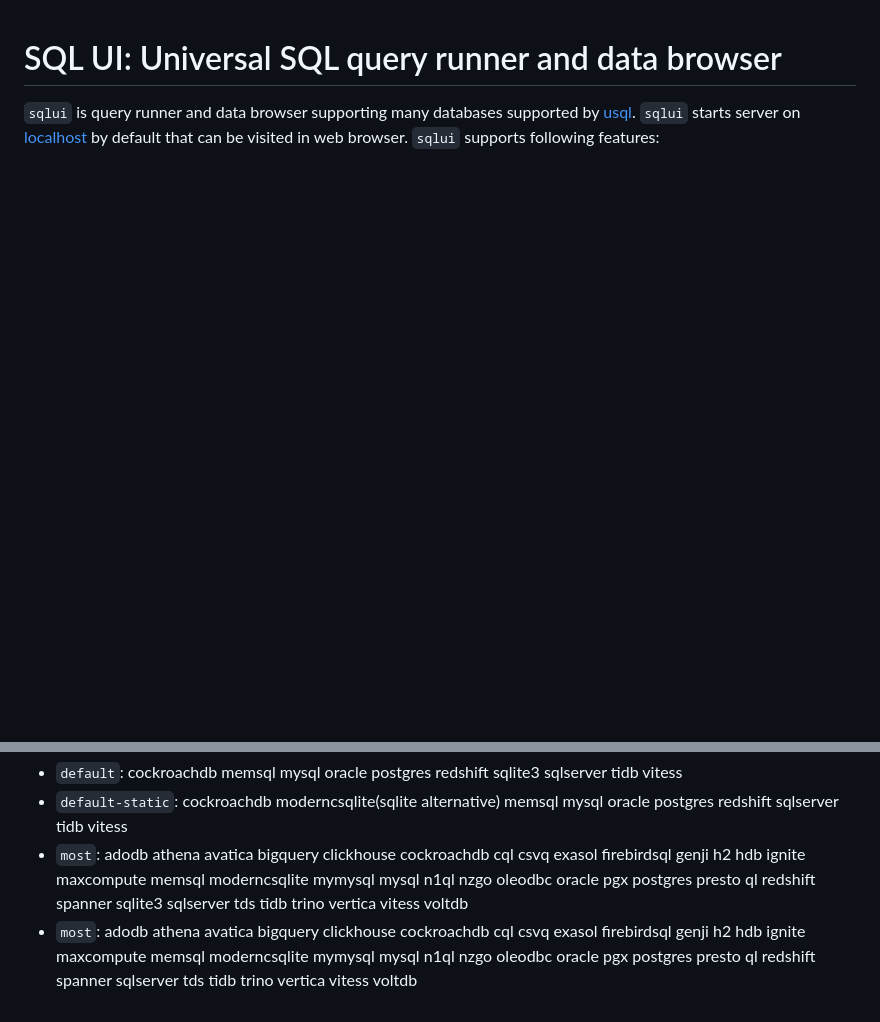
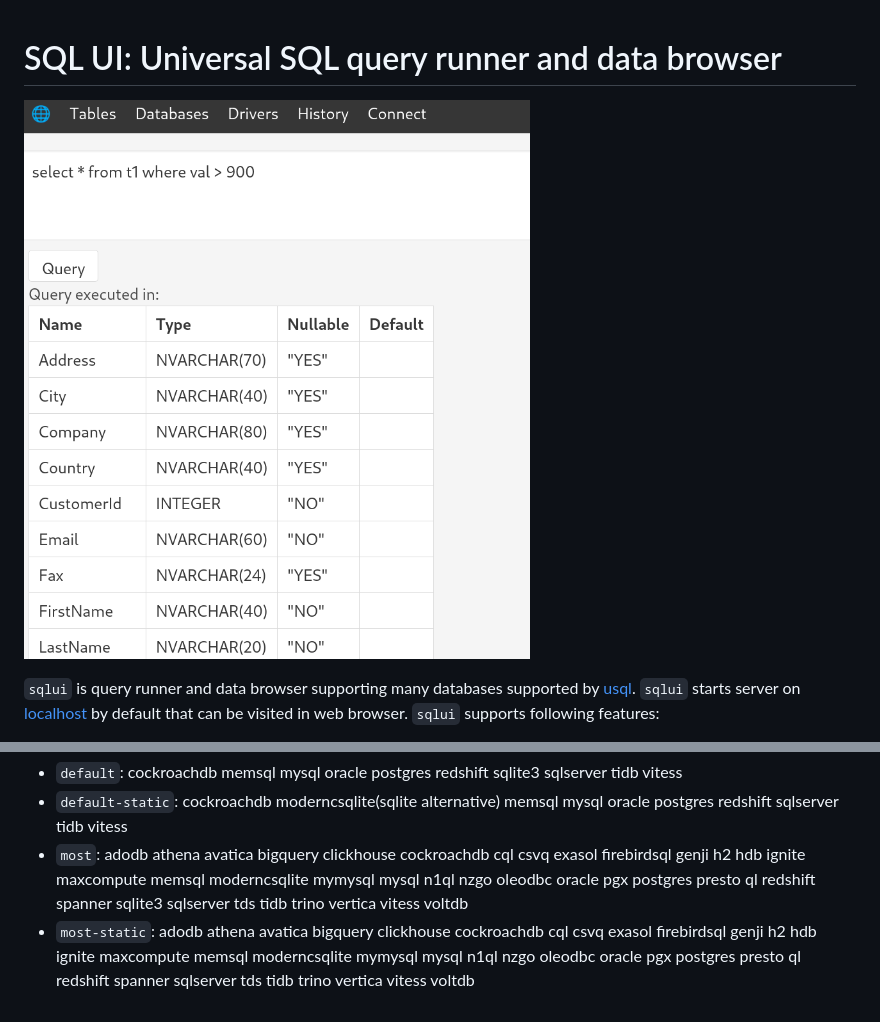
Before and after one commit to raviraa/sql-ui, a Markdown page: README.md, 2 parts joined by grey strips. GitHub-like rendering; pictures changed too: screenshot.png (added); blank space fills up the shorter version.

```diff
--- a/README.md
+++ b/README.md
@@ -1,4 +1,5 @@
 # SQL UI: Universal SQL query runner and data browser
+![Screenshot](screenshot.png)
 
 `sqlui` is query runner and data browser supporting many databases supported by [usql](https://github.com/xo/usql). `sqlui` starts server on [localhost](http://localhost:9292/) by default that can be visited in web browser. `sqlui` supports following features:
 * Ability to see available tables and table schema
@@ -13,4 +18,4 @@ Supported databases depends on the tag `sqlui` is built with. See [usql](https:/
 * `default`: cockroachdb  memsql  mysql oracle  postgres  redshift  sqlite3 sqlserver tidb  vitess
 * `default-static`: cockroachdb moderncsqlite(sqlite alternative)  memsql  mysql oracle  postgres  redshift  sqlserver tidb  vitess
 * `most`: adodb athena  avatica bigquery  clickhouse  cockroachdb cql csvq  exasol  firebirdsql genji h2  hdb ignite  maxcompute  memsql  moderncsqlite mymysql mysql n1ql  nzgo  oleodbc oracle  pgx postgres  presto  ql  redshift  spanner sqlite3 sqlserver tds tidb  trino vertica vitess  voltdb
-* `most`: adodb athena  avatica bigquery  clickhouse  cockroachdb cql csvq  exasol  firebirdsql genji h2  hdb ignite  maxcompute  memsql  moderncsqlite mymysql mysql n1ql  nzgo  oleodbc oracle  pgx postgres  presto  ql  redshift  spanner sqlserver tds tidb  trino vertica vitess  voltdb
+* `most-static`: adodb athena  avatica bigquery  clickhouse  cockroachdb cql csvq  exasol  firebirdsql genji h2  hdb ignite  maxcompute  memsql  moderncsqlite mymysql mysql n1ql  nzgo  oleodbc oracle  pgx postgres  presto  ql  redshift  spanner sqlserver tds tidb  trino vertica vitess  voltdb
```
Also changed, not shown: other parts of README.md (+5 -1 lines), 8 other files.
